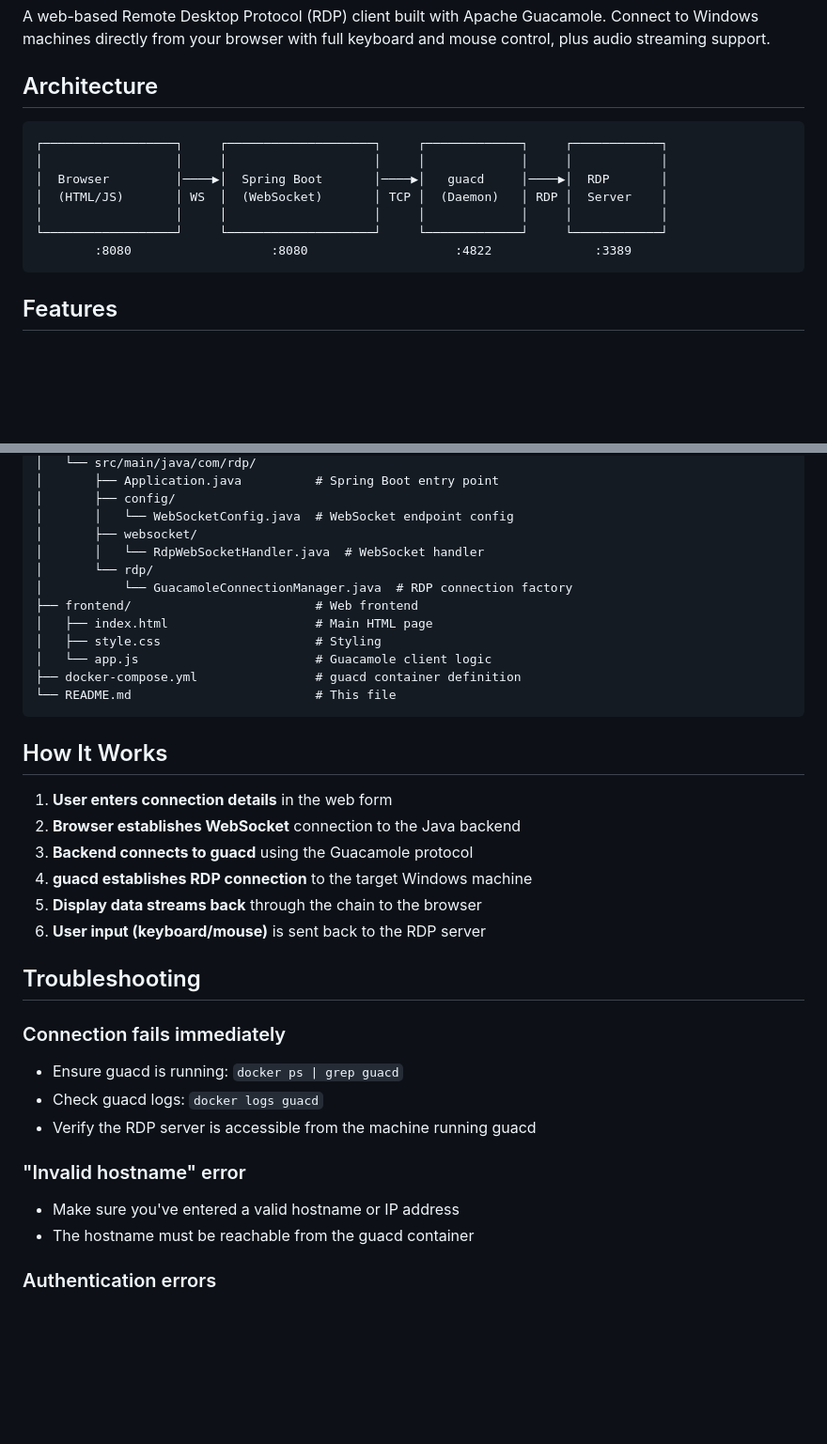
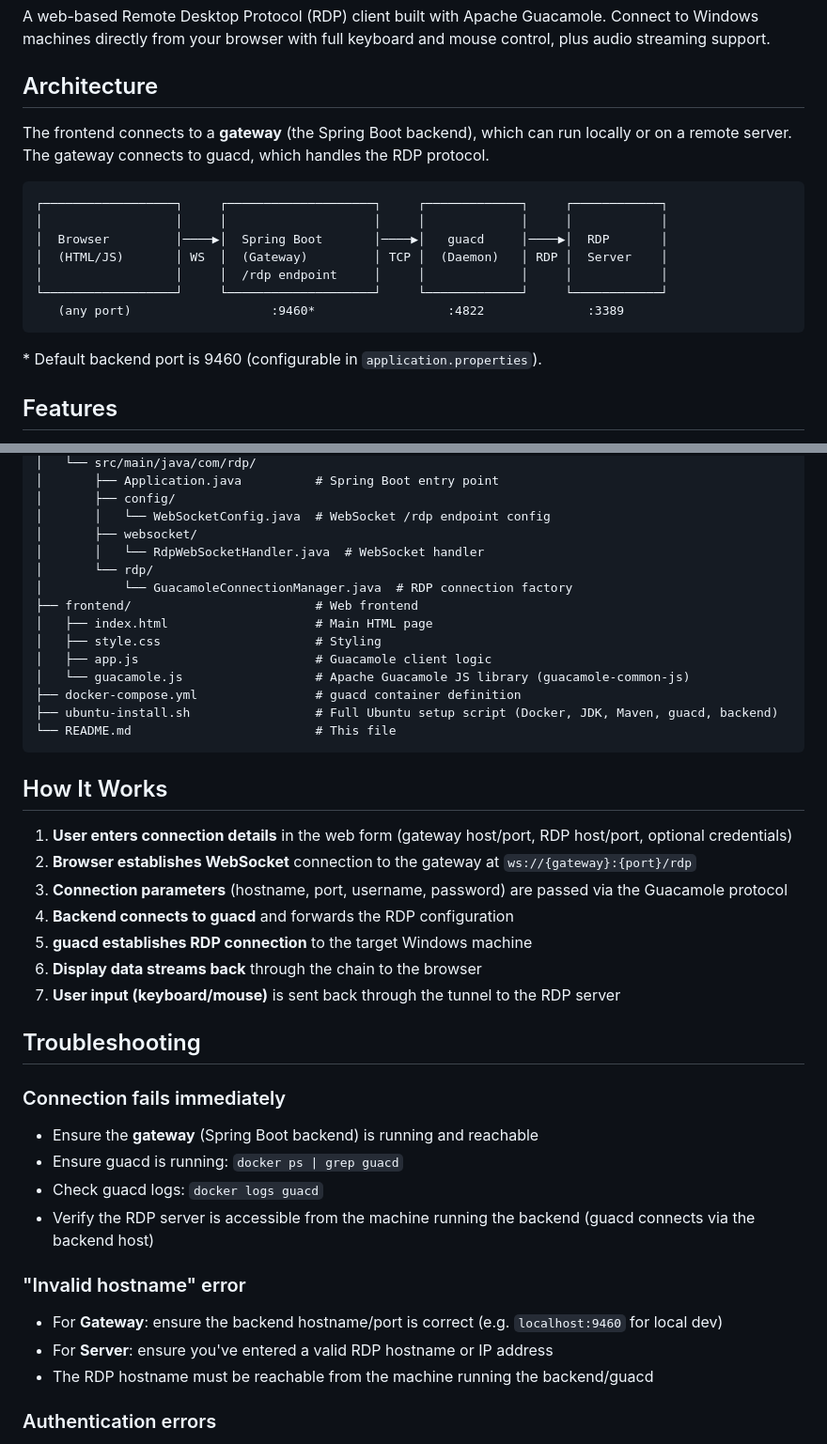
Before and after one commit to vatlnetwork/html-rdp, a Markdown page: README.md, 2 parts joined by grey strips. Shown at 94% size. GitHub-like rendering; blank space fills up the shorter version.

````diff
--- a/README.md
+++ b/README.md
@@ -4,15 +4,19 @@ A web-based Remote Desktop Protocol (RDP) client built with Apache Guacamole. Co
 
 ## Architecture
 
+The frontend connects to a **gateway** (the Spring Boot backend), which can run locally or on a remote server. The gateway connects to guacd, which handles the RDP protocol.
+
 ```
 ┌──────────────────┐     ┌────────────────────┐     ┌─────────────┐     ┌────────────┐
 │                  │     │                    │     │             │     │            │
 │  Browser         │────▶│  Spring Boot       │────▶│   guacd     │────▶│  RDP       │
-│  (HTML/JS)       │ WS  │  (WebSocket)       │ TCP │  (Daemon)   │ RDP │  Server    │
-│                  │     │                    │     │             │     │            │
+│  (HTML/JS)       │ WS  │  (Gateway)         │ TCP │  (Daemon)   │ RDP │  Server    │
+│                  │     │  /rdp endpoint     │     │             │     │            │
 └──────────────────┘     └────────────────────┘     └─────────────┘     └────────────┘
-        :8080                   :8080                    :4822              :3389
+   (any port)                   :9460*                  :4822              :3389
 ```
+
+\* Default backend port is 9460 (configurable in `application.properties`).
 
 ## Features
 
@@ -100,7 +129,7 @@ html-rdp/
 │   └── src/main/java/com/rdp/
 │       ├── Application.java          # Spring Boot entry point
 │       ├── config/
-│       │   └── WebSocketConfig.java  # WebSocket endpoint config
+│       │   └── WebSocketConfig.java  # WebSocket /rdp endpoint config
 │       ├── websocket/
 │       │   └── RdpWebSocketHandler.java  # WebSocket handler
 │       └── rdp/
@@ -108,32 +137,37 @@ html-rdp/
 ├── frontend/                         # Web frontend
 │   ├── index.html                    # Main HTML page
 │   ├── style.css                     # Styling
-│   └── app.js                        # Guacamole client logic
+│   ├── app.js                        # Guacamole client logic
+│   └── guacamole.js                  # Apache Guacamole JS library (guacamole-common-js)
 ├── docker-compose.yml                # guacd container definition
+├── ubuntu-install.sh                 # Full Ubuntu setup script (Docker, JDK, Maven, guacd, backend)
 └── README.md                         # This file
 ```
 
 ## How It Works
 
-1. **User enters connection details** in the web form
-2. **Browser establishes WebSocket** connection to the Java backend
-3. **Backend connects to guacd** using the Guacamole protocol
-4. **guacd establishes RDP connection** to the target Windows machine
-5. **Display data streams back** through the chain to the browser
-6. **User input (keyboard/mouse)** is sent back to the RDP server
+1. **User enters connection details** in the web form (gateway host/port, RDP host/port, optional credentials)
+2. **Browser establishes WebSocket** connection to the gateway at `ws://{gateway}:{port}/rdp`
+3. **Connection parameters** (hostname, port, username, password) are passed via the Guacamole protocol
+4. **Backend connects to guacd** and forwards the RDP configuration
+5. **guacd establishes RDP connection** to the target Windows machine
+6. **Display data streams back** through the chain to the browser
+7. **User input (keyboard/mouse)** is sent back through the tunnel to the RDP server
 
 ## Troubleshooting
 
 ### Connection fails immediately
 
+- Ensure the **gateway** (Spring Boot backend) is running and reachable
 - Ensure guacd is running: `docker ps | grep guacd`
 - Check guacd logs: `docker logs guacd`
-- Verify the RDP server is accessible from the machine running guacd
+- Verify the RDP server is accessible from the machine running the backend (guacd connects via the backend host)
 
 ### "Invalid hostname" error
 
-- Make sure you've entered a valid hostname or IP address
-- The hostname must be reachable from the guacd container
+- For **Gateway**: ensure the backend hostname/port is correct (e.g. `localhost:9460` for local dev)
+- For **Server**: ensure you've entered a valid RDP hostname or IP address
+- The RDP hostname must be reachable from the machine running the backend/guacd
 
 ### Authentication errors
 
````
Also changed, not shown: other parts of README.md (+39 -14 lines).
